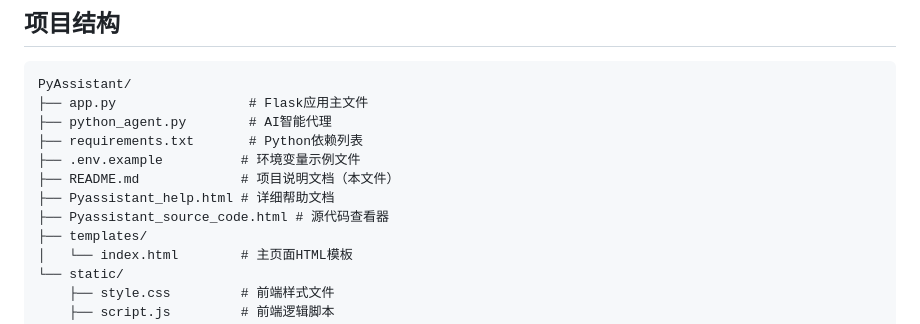
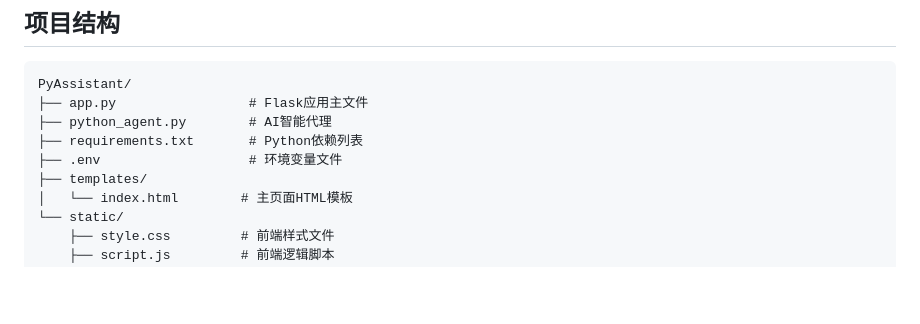
Before and after one commit to fjz-hosts/pyassistant, a Markdown page: README.md, the part around the change. GitHub-like rendering; blank space fills up the shorter version.

Commit message:
Update README to reflect changes in environment files
Replaced .env.example and README.md references with .env.

```diff
--- a/README.md
+++ b/README.md
@@ -26,10 +26,7 @@ PyAssistant/
 ├── app.py                 # Flask应用主文件
 ├── python_agent.py        # AI智能代理
 ├── requirements.txt       # Python依赖列表
-├── .env.example          # 环境变量示例文件
-├── README.md             # 项目说明文档（本文件）
-├── Pyassistant_help.html # 详细帮助文档
-├── Pyassistant_source_code.html # 源代码查看器
+├── .env                   # 环境变量文件
 ├── templates/
 │   └── index.html        # 主页面HTML模板
 └── static/
```
